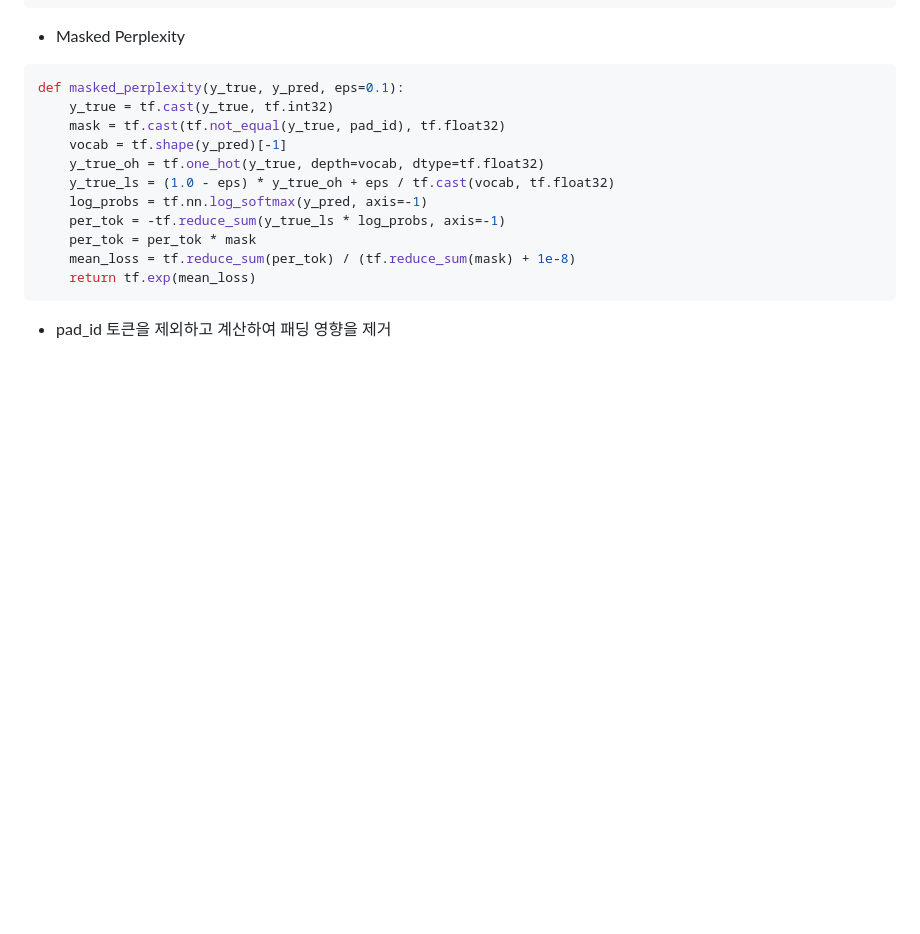
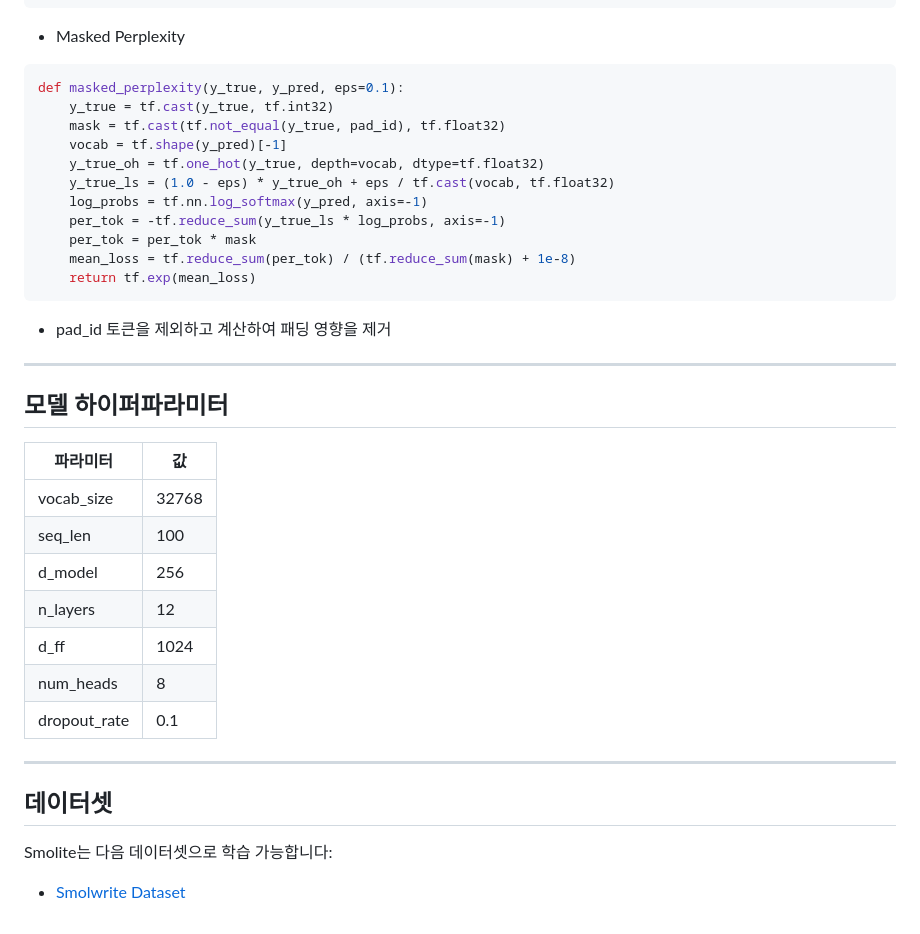
Before and after one commit to INSECT5386/Smolite-1, a Markdown page: README.md, the part around one of its changes. Rendered like a GitHub page; blank space fills up the shorter version.

````diff
--- a/README.md
+++ b/README.md
@@ -141,3 +143,25 @@ def masked_perplexity(y_true, y_pred, eps=0.1):
     return tf.exp(mean_loss)
 ```
 - pad_id 토큰을 제외하고 계산하여 패딩 영향을 제거
+
+---
+
+## 모델 하이퍼파라미터
+
+| 파라미터          | 값              |
+| ------------- | -------------- |
+| vocab\_size   | 32768 |
+| seq\_len      | 100       |
+| d\_model      | 256            |
+| n\_layers     | 12             |
+| d\_ff         | 1024           |
+| num\_heads    | 8              |
+| dropout\_rate | 0.1            |
+
+---
+
+## 데이터셋
+
+Smolite는 다음 데이터셋으로 학습 가능합니다:
+
+* [Smolwrite Dataset](https://huggingface.co/datasets/Yuchan5386/Smolwrite-dataset)
````
Also changed, not shown: other parts of README.md (+2 -0 lines).
